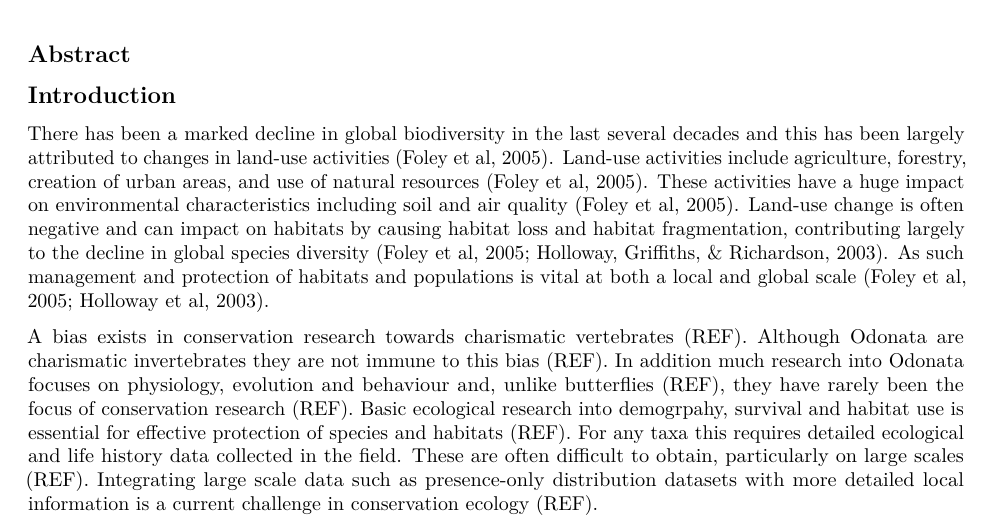
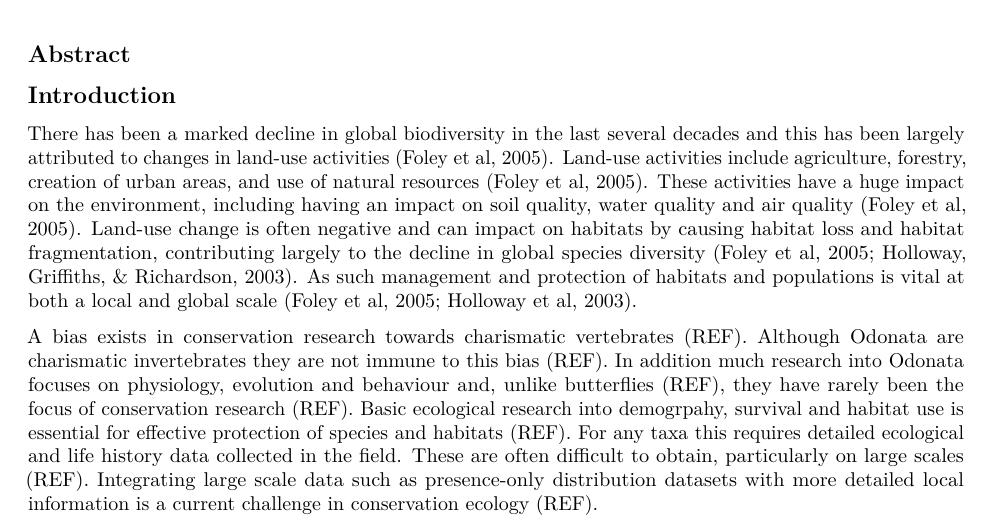
Before and after one commit to Mattgeary/WFDDelamere_Analysis, an R Markdown document (WFD_FW_Moss.Rmd): part of page 1 of 5, cut so that both start at the same text. Rendered offline with R 4.5, knitr and Pandoc, then LaTeX, with nearby package versions; some code elsewhere in the file could not run offline.

Commit message:
restored

```diff
--- a/WFD_FW_Moss.Rmd
+++ b/WFD_FW_Moss.Rmd
@@ -15,7 +15,7 @@ knitr::opts_chunk$set(echo = FALSE, message = FALSE)
 
 ## Introduction
 
-There has been a marked decline in global biodiversity in the last several decades and this has been largely attributed to changes in land-use activities (Foley et al, 2005). Land-use activities include agriculture, forestry, creation of urban areas, and use of natural resources (Foley et al, 2005). These activities have a huge impact on environmental characteristics  including soil and air quality (Foley et al, 2005). Land-use change is often negative and can impact on habitats by causing habitat loss and habitat fragmentation, contributing largely to the decline in global species diversity (Foley et al, 2005; Holloway, Griffiths, & Richardson, 2003). As such management and protection of habitats and populations is vital at both a local and global scale (Foley et al, 2005; Holloway et al, 2003).
+There has been a marked decline in global biodiversity in the last several decades and this has been largely attributed to changes in land-use activities (Foley et al, 2005). Land-use activities include agriculture, forestry, creation of urban areas, and use of natural resources (Foley et al, 2005). These activities have a huge impact on the environment, including having an impact on soil quality, water quality and air quality (Foley et al, 2005). Land-use change is often negative and can impact on habitats by causing habitat loss and habitat fragmentation, contributing largely to the decline in global species diversity (Foley et al, 2005; Holloway, Griffiths, & Richardson, 2003). As such management and protection of habitats and populations is vital at both a local and global scale (Foley et al, 2005; Holloway et al, 2003).
 
 A bias exists in conservation research towards charismatic vertebrates (REF). Although Odonata are charismatic invertebrates they are not immune to this bias (REF). In addition much research into Odonata focuses on physiology, evolution and behaviour and, unlike butterflies (REF), they have rarely been the focus of conservation research (REF). Basic ecological research into demogrpahy, survival and habitat use is essential for effective protection of species and habitats (REF). For any taxa this requires detailed ecological and life history data collected in the field. These are often difficult to obtain, particularly on large scales (REF). Integrating large scale data such as presence-only distribution datasets with more detailed local information is a current challenge in conservation ecology (REF).
 
```
